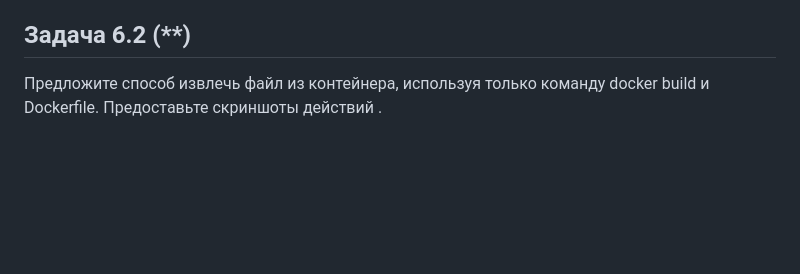
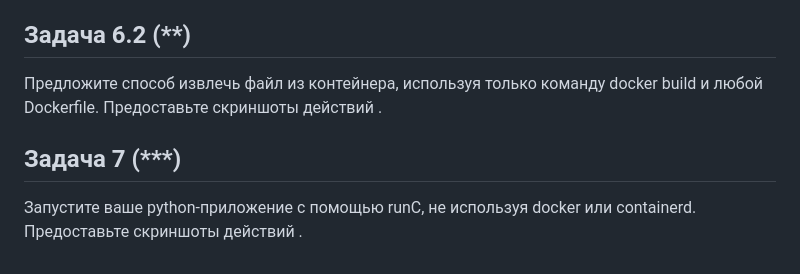
Before and after one commit to netology-code/virtd-homeworks, a Markdown page: 05-virt-04-docker-in-practice/README.md, the part around the change. Rendered like a GitHub page; blank space fills up the shorter version.

```diff
--- a/05-virt-04-docker-in-practice/README.md
+++ b/05-virt-04-docker-in-practice/README.md
@@ -65,5 +65,9 @@
 Предоставьте скриншоты  действий .
 
 ## Задача 6.2 (**)
-Предложите способ извлечь файл из контейнера, используя только команду docker build и Dockerfile.
+Предложите способ извлечь файл из контейнера, используя только команду docker build и любой Dockerfile.
 Предоставьте скриншоты  действий .
+
+## Задача 7 (***)
+Запустите ваше python-приложение с помощью runC, не используя docker или containerd.
+Предоставьте скриншоты  действий .
```
